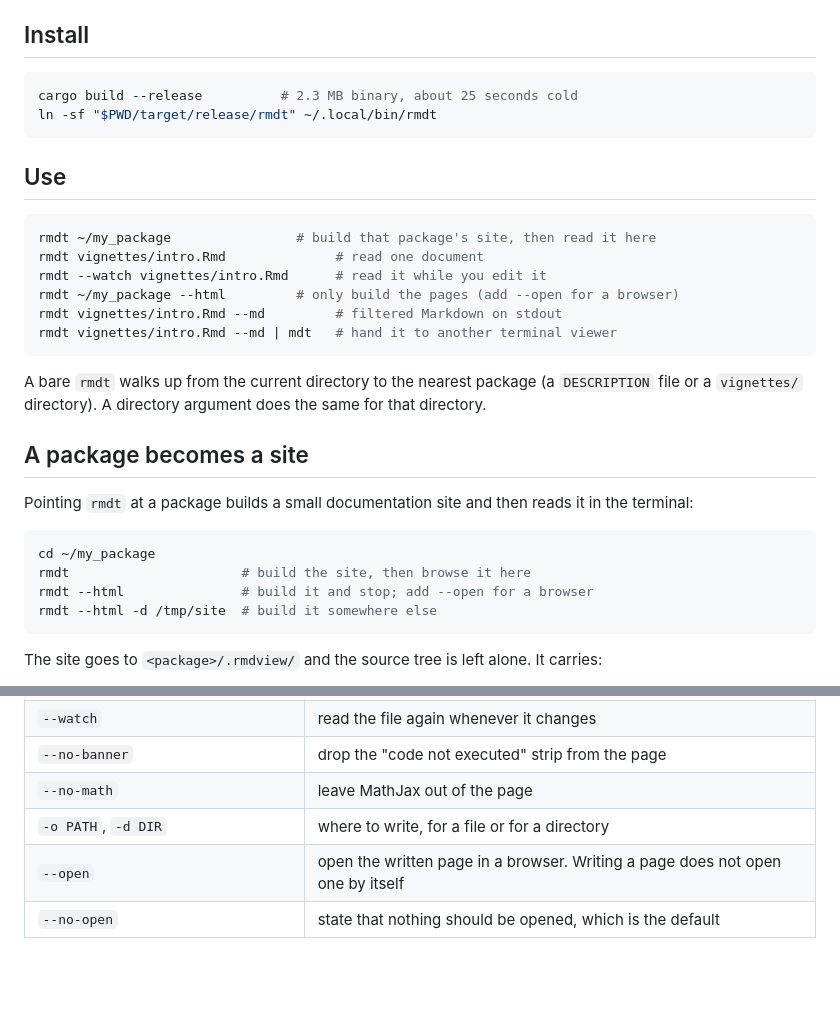
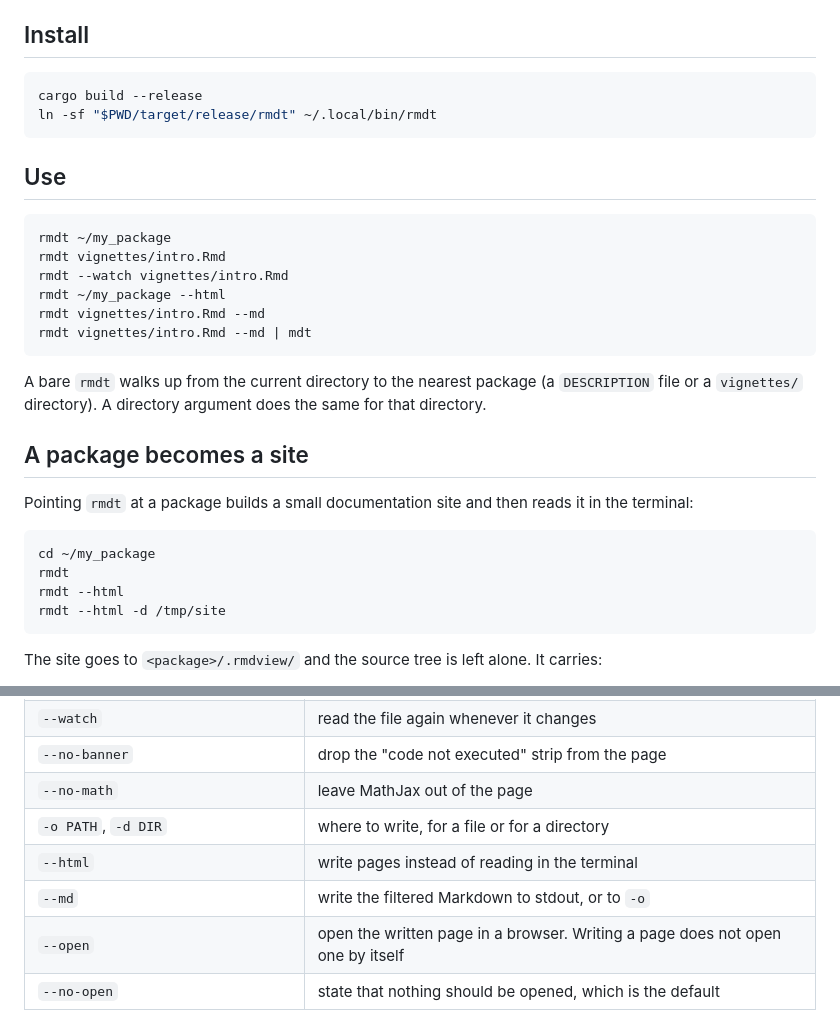
Before and after one commit to WWz33/Rmd-tui, a Markdown page: README.md, 2 parts joined by grey strips. Rendered like a GitHub page; blank space fills up the shorter version.

Commit message:
docs: drop the annotations from the README examples
The example blocks are bare commands now. What --html and --md do moved into
the options table, where the other flags are described.

````diff
--- a/README.md
+++ b/README.md
@@ -22,19 +22,19 @@ a literal or `$EDITOR`.
 ## Install
 
 ```sh
-cargo build --release          # 2.3 MB binary, about 25 seconds cold
+cargo build --release
 ln -sf "$PWD/target/release/rmdt" ~/.local/bin/rmdt
 ```
 
 ## Use
 
 ```sh
-rmdt ~/my_package                # build that package's site, then read it here
-rmdt vignettes/intro.Rmd              # read one document
-rmdt --watch vignettes/intro.Rmd      # read it while you edit it
-rmdt ~/my_package --html         # only build the pages (add --open for a browser)
-rmdt vignettes/intro.Rmd --md         # filtered Markdown on stdout
-rmdt vignettes/intro.Rmd --md | mdt   # hand it to another terminal viewer
+rmdt ~/my_package
+rmdt vignettes/intro.Rmd
+rmdt --watch vignettes/intro.Rmd
+rmdt ~/my_package --html
+rmdt vignettes/intro.Rmd --md
+rmdt vignettes/intro.Rmd --md | mdt
 ```
 
 A bare `rmdt` walks up from the current directory to the nearest package (a
@@ -48,9 +48,9 @@ in the terminal:
 
 ```sh
 cd ~/my_package
-rmdt                      # build the site, then browse it here
-rmdt --html               # build it and stop; add --open for a browser
-rmdt --html -d /tmp/site  # build it somewhere else
+rmdt
+rmdt --html
+rmdt --html -d /tmp/site
 ```
 
 The site goes to `<package>/.rmdview/` and the source tree is left alone. It
@@ -94,6 +94,8 @@ run this in a terminal.
 | `--no-banner` | drop the "code not executed" strip from the page |
 | `--no-math` | leave MathJax out of the page |
 | `-o PATH`, `-d DIR` | where to write, for a file or for a directory |
+| `--html` | write pages instead of reading in the terminal |
+| `--md` | write the filtered Markdown to stdout, or to `-o` |
 | `--open` | open the written page in a browser. Writing a page does not open one by itself |
 | `--no-open` | state that nothing should be opened, which is the default |
 
````
Also changed, not shown: README.zh-CN.md (+12 -10 lines).
